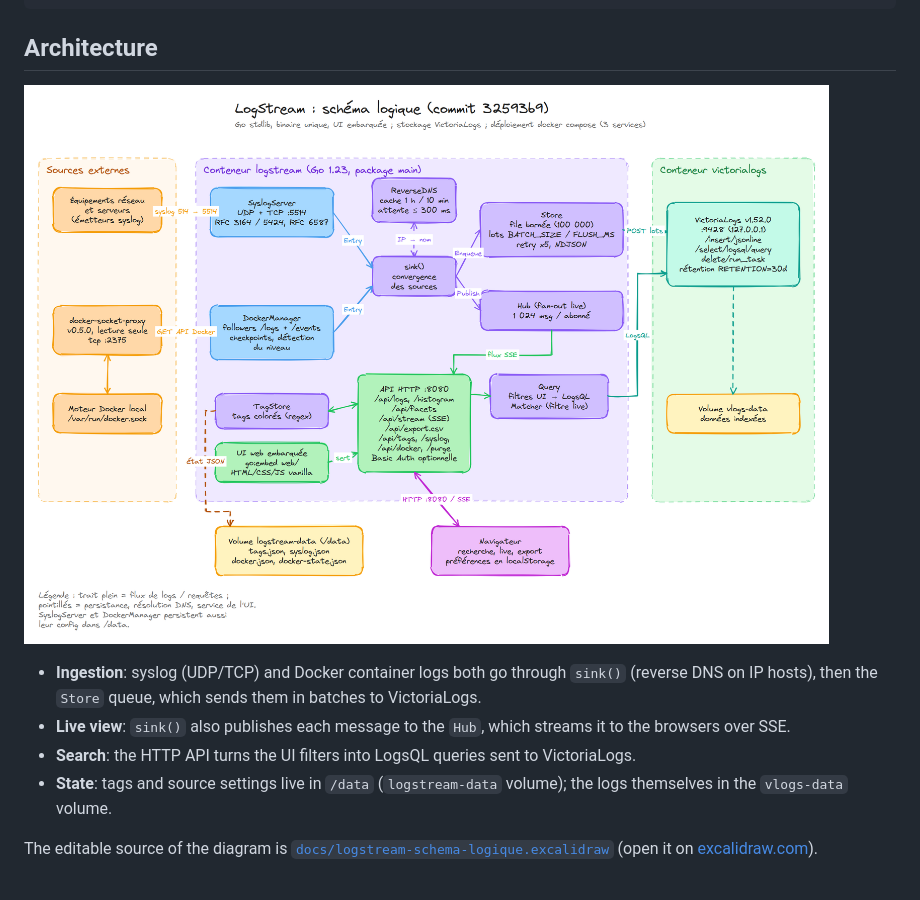
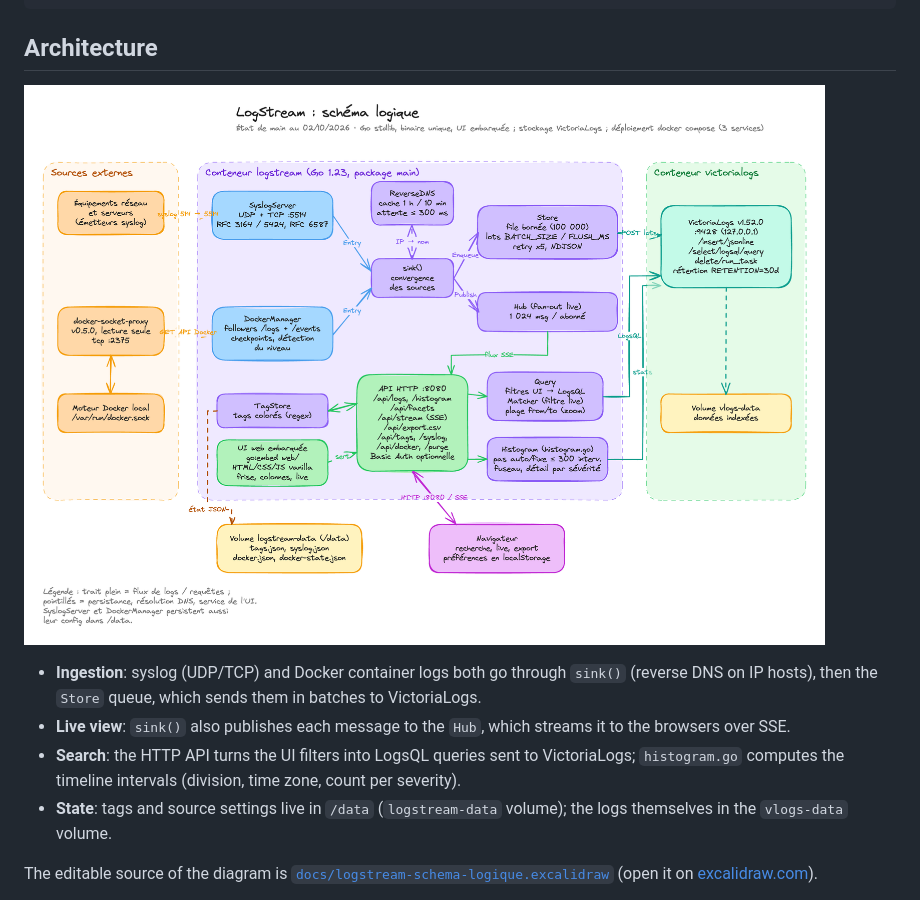
Before and after one commit to vblogio/logstream, a Markdown page: README.md, the part around the change. Drawn GitHub-style; pictures changed too: docs/logstream-schema-logique.png.

Commit message:
Architecture diagram: current main, timeline histogram
- Title without the commit hash (the hand-drawn font turned "32593b9" into
  "3259369"); the subtitle dates the diagram instead.
- New Histogram (histogram.go) box: API -> histogram -> VictoriaLogs (stats).
- Query mentions the from/to range (zoom); the web UI mentions the
  timeline, columns and live view.
- Multi-segment arrows drawn straight, routed between the containers.
- PNG regenerated from the .excalidraw source (Excalidraw 0.18 renderer).
- README: histogram.go in the Search flow.

Co-Authored-By: Claude Opus 5.5 (1M context) <noreply@anthropic.com>

```diff
--- a/README.md
+++ b/README.md
@@ -18,7 +18,8 @@ devices ──514 udp/tcp──▶ logstream (Go) ──HTTP batches──▶ Vi
   on IP hosts), then the `Store` queue, which sends them in batches to VictoriaLogs.
 - **Live view**: `sink()` also publishes each message to the `Hub`, which streams it to the
   browsers over SSE.
-- **Search**: the HTTP API turns the UI filters into LogsQL queries sent to VictoriaLogs.
+- **Search**: the HTTP API turns the UI filters into LogsQL queries sent to VictoriaLogs;
+  `histogram.go` computes the timeline intervals (division, time zone, count per severity).
 - **State**: tags and source settings live in `/data` (`logstream-data` volume); the logs
   themselves in the `vlogs-data` volume.
 
```
Also changed, not shown: 1 other file.
